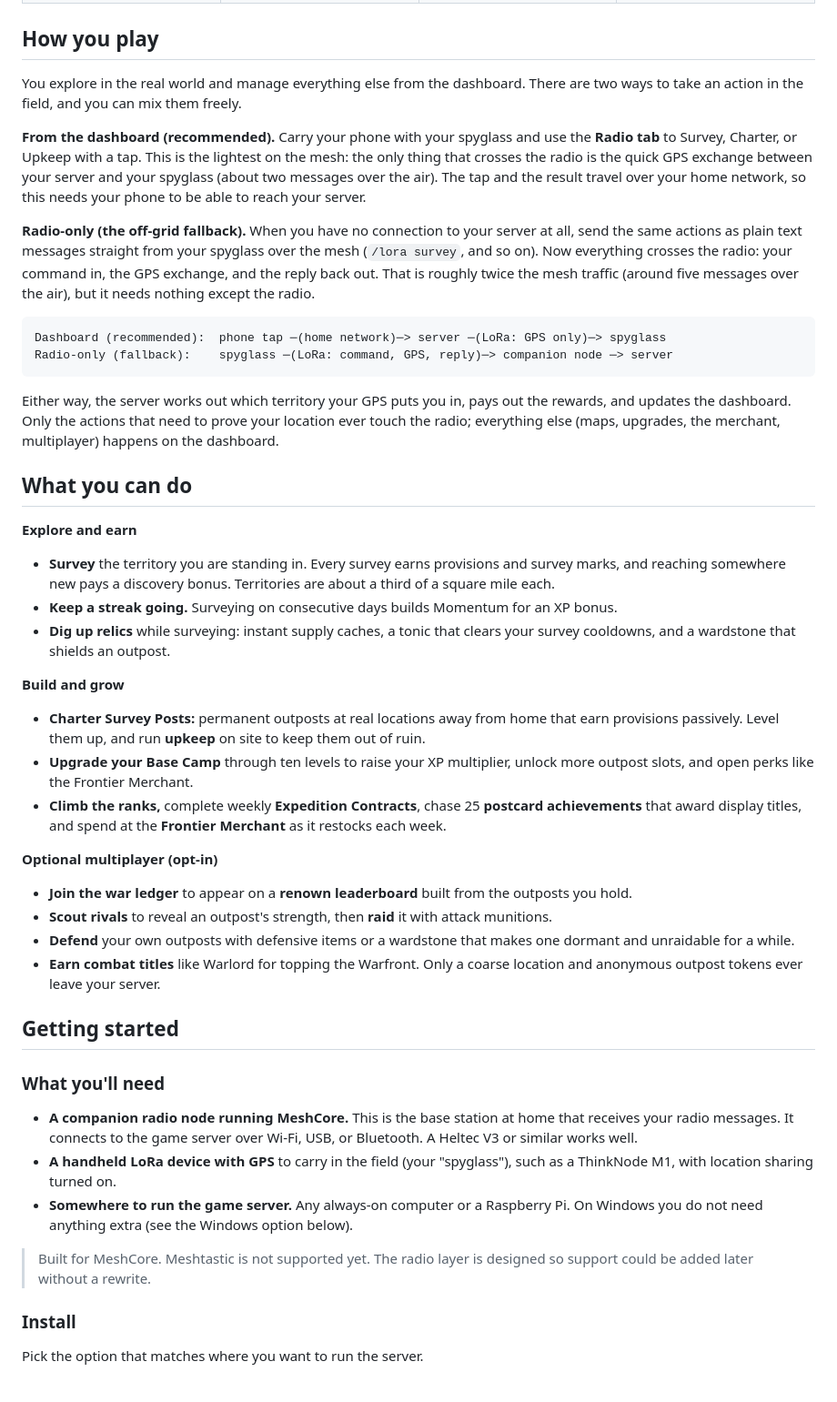
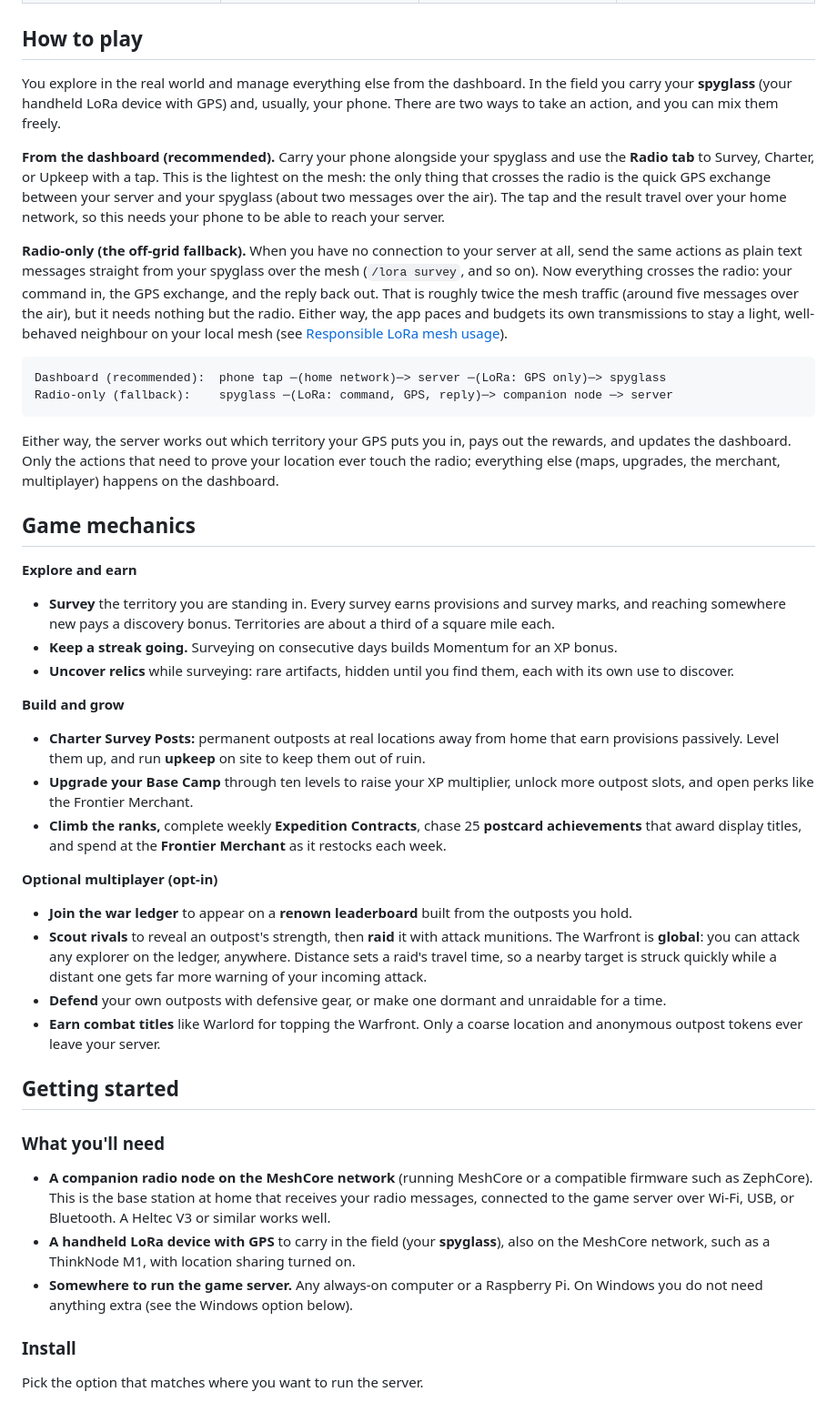
Before and after one commit to hornofabraxas/lora-the-explorer, a Markdown page: README.md, the part around one of its changes. Shown at 91% size. Drawn GitHub-style.

Commit message:
docs: README accuracy + discovery/mesh passes
- Define 'spyglass' at first mention (your handheld LoRa device).
- Keep relics and defensive items vague so they're discovered in play
  (drop wardstone / cache / tonic by name).
- Rename sections to 'How to play' and 'Game mechanics'.
- Call out that multiplayer is global (attack anyone; distant targets get
  more warning as raid travel time scales with distance).
- Radios need to be MeshCore-network compatible (e.g. ZephCore), not
  literally MeshCore firmware; drop the Built-for-MeshCore / Meshtastic
  lines so no port is implied.
- Add a 'Responsible LoRa mesh usage' section detailing the built-in
  airtime safeguards, with a one-line pointer from How to play.

Co-Authored-By: Claude Opus 4.8 <noreply@anthropic.com>

````diff
--- a/README.md
+++ b/README.md
@@ -34,22 +34,24 @@ right along the bottom: Briefing, Radio, Outposts, Ledger, and Multiplayer.
   </tr>
 </table>
 
-## How you play
+## How to play
 
-You explore in the real world and manage everything else from the dashboard. There are two ways to
-take an action in the field, and you can mix them freely.
+You explore in the real world and manage everything else from the dashboard. In the field you carry
+your **spyglass** (your handheld LoRa device with GPS) and, usually, your phone. There are two ways to
+take an action, and you can mix them freely.
 
-**From the dashboard (recommended).** Carry your phone with your spyglass and use the **Radio tab** to
-Survey, Charter, or Upkeep with a tap. This is the lightest on the mesh: the only thing that crosses
-the radio is the quick GPS exchange between your server and your spyglass (about two messages over the
-air). The tap and the result travel over your home network, so this needs your phone to be able to
-reach your server.
+**From the dashboard (recommended).** Carry your phone alongside your spyglass and use the **Radio
+tab** to Survey, Charter, or Upkeep with a tap. This is the lightest on the mesh: the only thing that
+crosses the radio is the quick GPS exchange between your server and your spyglass (about two messages
+over the air). The tap and the result travel over your home network, so this needs your phone to be
+able to reach your server.
 
 **Radio-only (the off-grid fallback).** When you have no connection to your server at all, send the
 same actions as plain text messages straight from your spyglass over the mesh (`/lora survey`, and so
 on). Now everything crosses the radio: your command in, the GPS exchange, and the reply back out. That
-is roughly twice the mesh traffic (around five messages over the air), but it needs nothing except the
-radio.
+is roughly twice the mesh traffic (around five messages over the air), but it needs nothing but the
+radio. Either way, the app paces and budgets its own transmissions to stay a light, well-behaved
+neighbour on your local mesh (see [Responsible LoRa mesh usage](#responsible-lora-mesh-usage)).
 
 ```
 Dashboard (recommended):  phone tap ─(home network)─> server ─(LoRa: GPS only)─> spyglass
@@ -60,15 +62,15 @@ Either way, the server works out which territory your GPS puts you in, pays out
 updates the dashboard. Only the actions that need to prove your location ever touch the radio;
 everything else (maps, upgrades, the merchant, multiplayer) happens on the dashboard.
 
-## What you can do
+## Game mechanics
 
 **Explore and earn**
 
 - **Survey** the territory you are standing in. Every survey earns provisions and survey marks, and
   reaching somewhere new pays a discovery bonus. Territories are about a third of a square mile each.
 - **Keep a streak going.** Surveying on consecutive days builds Momentum for an XP bonus.
-- **Dig up relics** while surveying: instant supply caches, a tonic that clears your survey
-  cooldowns, and a wardstone that shields an outpost.
+- **Uncover relics** while surveying: rare artifacts, hidden until you find them, each with its own
+  use to discover.
 
 **Build and grow**
 
@@ -82,9 +84,11 @@ everything else (maps, upgrades, the merchant, multiplayer) happens on the dashb
 **Optional multiplayer (opt-in)**
 
 - **Join the war ledger** to appear on a **renown leaderboard** built from the outposts you hold.
-- **Scout rivals** to reveal an outpost's strength, then **raid** it with attack munitions.
-- **Defend** your own outposts with defensive items or a wardstone that makes one dormant and
-  unraidable for a while.
+- **Scout rivals** to reveal an outpost's strength, then **raid** it with attack munitions. The
+  Warfront is **global**: you can attack any explorer on the ledger, anywhere. Distance sets a raid's
+  travel time, so a nearby target is struck quickly while a distant one gets far more warning of your
+  incoming attack.
+- **Defend** your own outposts with defensive gear, or make one dormant and unraidable for a time.
 - **Earn combat titles** like Warlord for topping the Warfront. Only a coarse location and anonymous
   outpost tokens ever leave your server.
 
@@ -92,16 +96,13 @@ everything else (maps, upgrades, the merchant, multiplayer) happens on the dashb
 
 ### What you'll need
 
-- **A companion radio node running MeshCore.** This is the base station at home that receives your
-  radio messages. It connects to the game server over Wi-Fi, USB, or Bluetooth. A Heltec V3 or
-  similar works well.
-- **A handheld LoRa device with GPS** to carry in the field (your "spyglass"), such as a ThinkNode
-  M1, with location sharing turned on.
+- **A companion radio node on the MeshCore network** (running MeshCore or a compatible firmware such
+  as ZephCore). This is the base station at home that receives your radio messages, connected to the
+  game server over Wi-Fi, USB, or Bluetooth. A Heltec V3 or similar works well.
+- **A handheld LoRa device with GPS** to carry in the field (your **spyglass**), also on the MeshCore
+  network, such as a ThinkNode M1, with location sharing turned on.
 - **Somewhere to run the game server.** Any always-on computer or a Raspberry Pi. On Windows you do
   not need anything extra (see the Windows option below).
-
-> Built for MeshCore. Meshtastic is not supported yet. The radio layer is designed so support could
-> be added later without a rewrite.
 
 ### Install
 
````
Also changed, not shown: other parts of README.md (+23 -0 lines).
